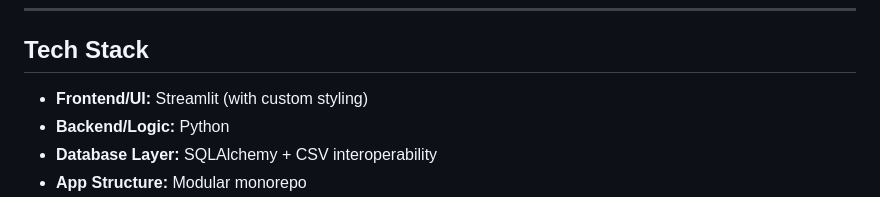
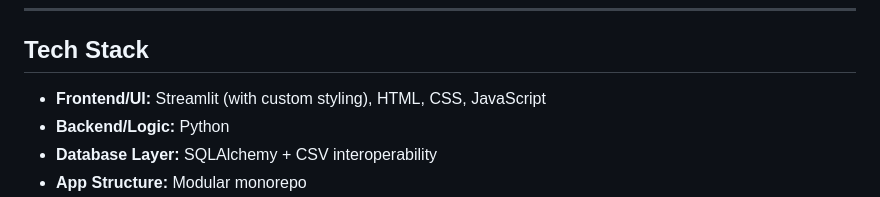
Before and after one commit to JeremyB-py/JeremyB-pydev_Portfolio, a Markdown page: projects/wrinkle_witch_website.md, the part around the change. Rendered like a GitHub page.

Commit message:
Small additions to new projects

```diff
--- a/projects/wrinkle_witch_website.md
+++ b/projects/wrinkle_witch_website.md
@@ -49,7 +49,7 @@ This allows the business to scale new applications without duplicating code, ens
 
 ## Tech Stack
 
-- **Frontend/UI:** Streamlit (with custom styling)
+- **Frontend/UI:** Streamlit (with custom styling), HTML, CSS, JavaScript
 - **Backend/Logic:** Python
 - **Database Layer:** SQLAlchemy + CSV interoperability
 - **App Structure:** Modular monorepo
```
Also changed, not shown: README.md (+1 -1 lines).
